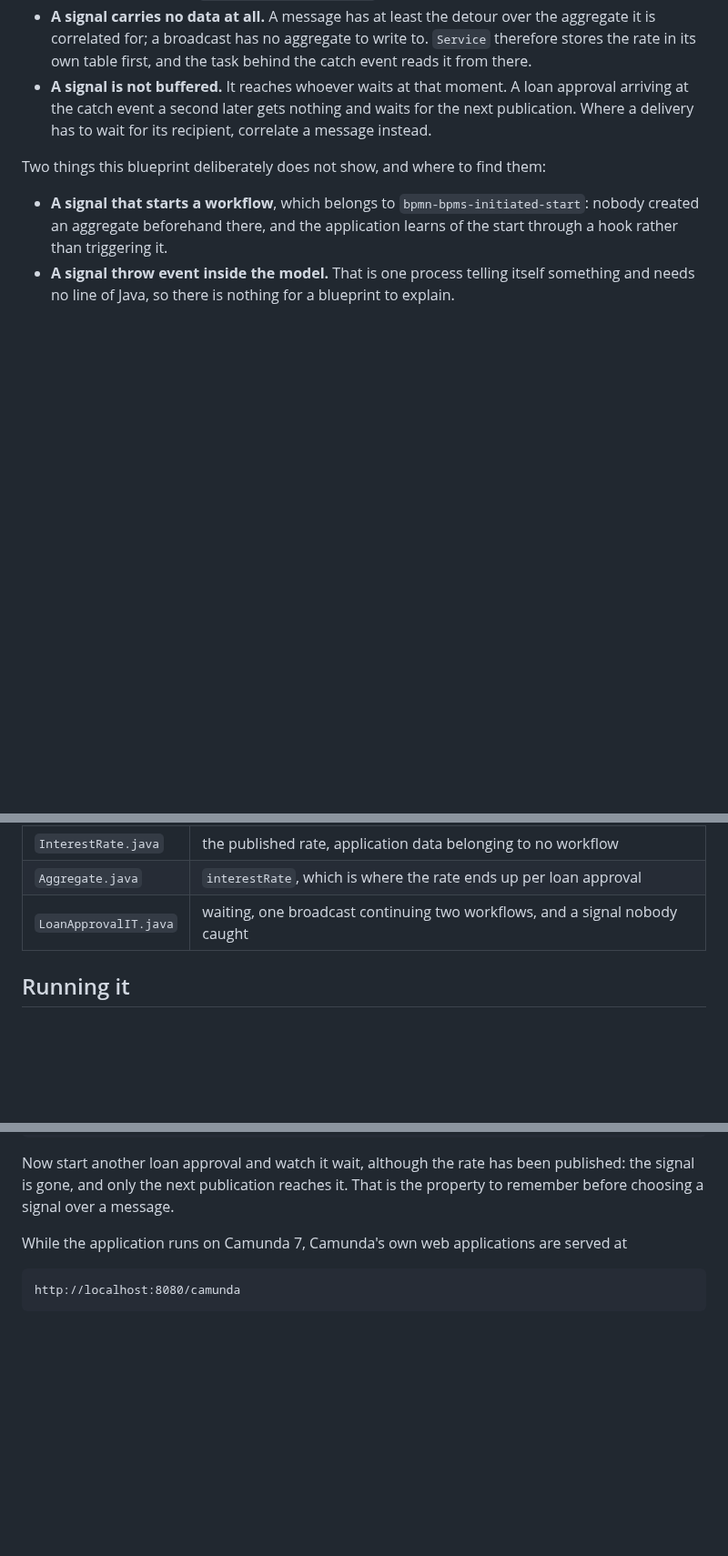
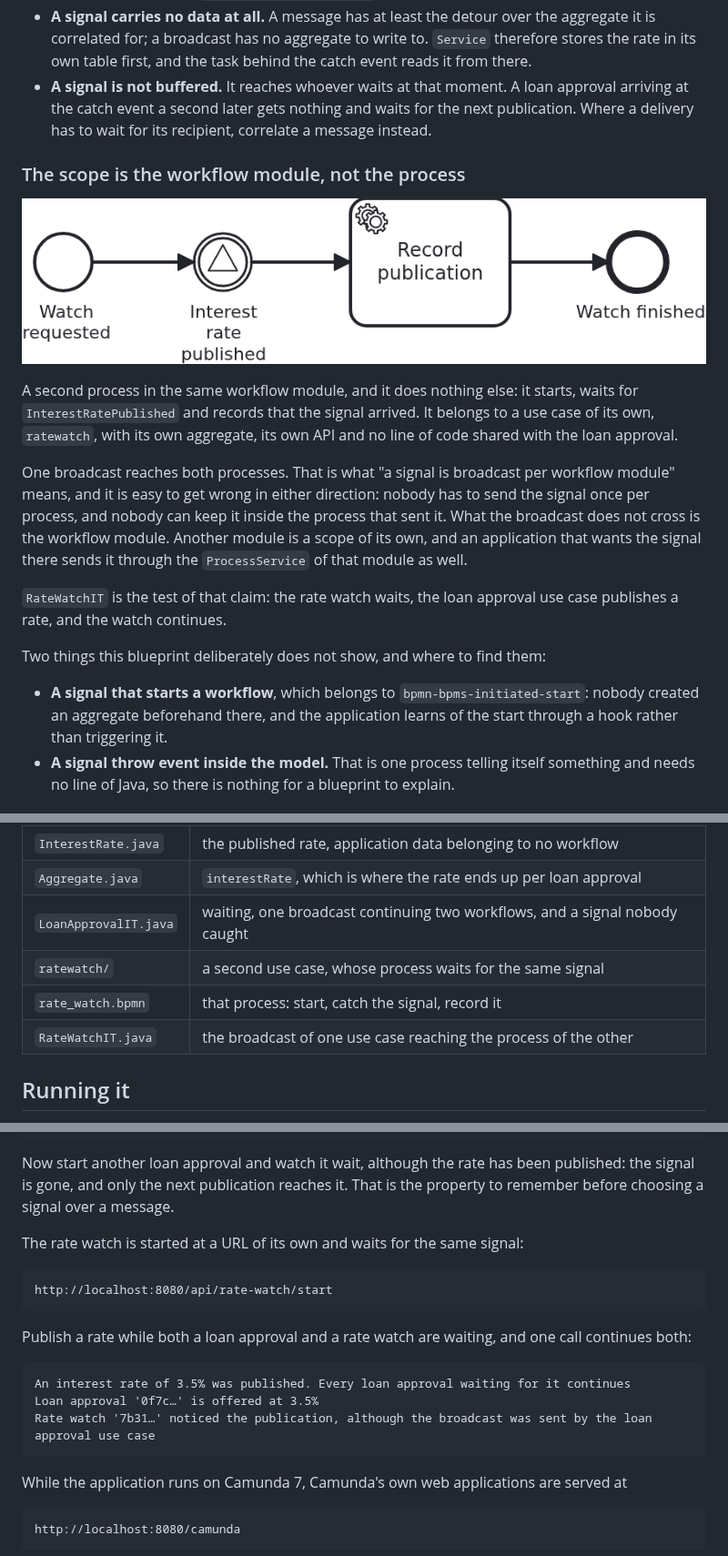
Before and after one commit to vanillabp-blueprints/bpmn-signals-springboot, a Markdown page: README.md, 3 parts joined by grey strips. Shown at 91% size. Rendered like a GitHub page; pictures changed too: docs/rate_watch.png (added); blank space fills up the shorter version.

````diff
--- a/README.md
+++ b/README.md
@@ -26,6 +26,25 @@ offer is made. Three things are worth looking at:
   arriving at the catch event a second later gets nothing and waits for the next
   publication. Where a delivery has to wait for its recipient, correlate a message instead.
 
+### The scope is the workflow module, not the process
+
+![The rate watch process, waiting for the same signal](docs/rate_watch.png)
+
+A second process in the same workflow module, and it does nothing else: it starts, waits
+for `InterestRatePublished` and records that the signal arrived. It belongs to a use case of
+its own, `ratewatch`, with its own aggregate, its own API and no line of code shared with
+the loan approval.
+
+One broadcast reaches both processes. That is what "a signal is broadcast per workflow
+module" means, and it is easy to get wrong in either direction: nobody has to send the
+signal once per process, and nobody can keep it inside the process that sent it. What the
+broadcast does not cross is the workflow module. Another module is a scope of its own, and
+an application that wants the signal there sends it through the `ProcessService` of that
+module as well.
+
+`RateWatchIT` is the test of that claim: the rate watch waits, the loan approval use case
+publishes a rate, and the watch continues.
+
 Two things this blueprint deliberately does not show, and where to find them:
 
 - **A signal that starts a workflow**, which belongs to `bpmn-bpms-initiated-start`: nobody
@@ -47,6 +66,9 @@ Compared to [`module-single`](https://github.com/vanillabp-blueprints/module-sin
 | `InterestRate.java`   | the published rate, application data belonging to no workflow                              |
 | `Aggregate.java`      | `interestRate`, which is where the rate ends up per loan approval                          |
 | `LoanApprovalIT.java` | waiting, one broadcast continuing two workflows, and a signal nobody caught                |
+| `ratewatch/`          | a second use case, whose process waits for the same signal                                 |
+| `rate_watch.bpmn`     | that process: start, catch the signal, record it                                           |
+| `RateWatchIT.java`    | the broadcast of one use case reaching the process of the other                            |
 
 ## Running it
 
@@ -119,6 +141,21 @@ Loan approval '4d20…' is offered at 3.5%
 Now start another loan approval and watch it wait, although the rate has been published:
 the signal is gone, and only the next publication reaches it. That is the property to
 remember before choosing a signal over a message.
+
+The rate watch is started at a URL of its own and waits for the same signal:
+
+```
+http://localhost:8080/api/rate-watch/start
+```
+
+Publish a rate while both a loan approval and a rate watch are waiting, and one call
+continues both:
+
+```
+An interest rate of 3.5% was published. Every loan approval waiting for it continues
+Loan approval '0f7c…' is offered at 3.5%
+Rate watch '7b31…' noticed the publication, although the broadcast was sent by the loan approval use case
+```
 
 While the application runs on Camunda 7, Camunda's own web applications are served at
 
````
Also changed, not shown: AGENTS.md (+20 -3 lines), 9 other files.
